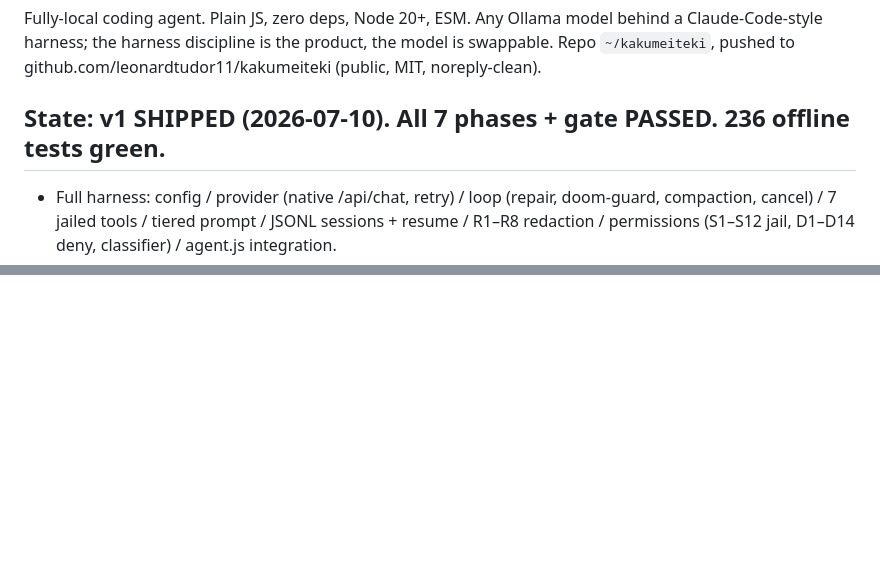
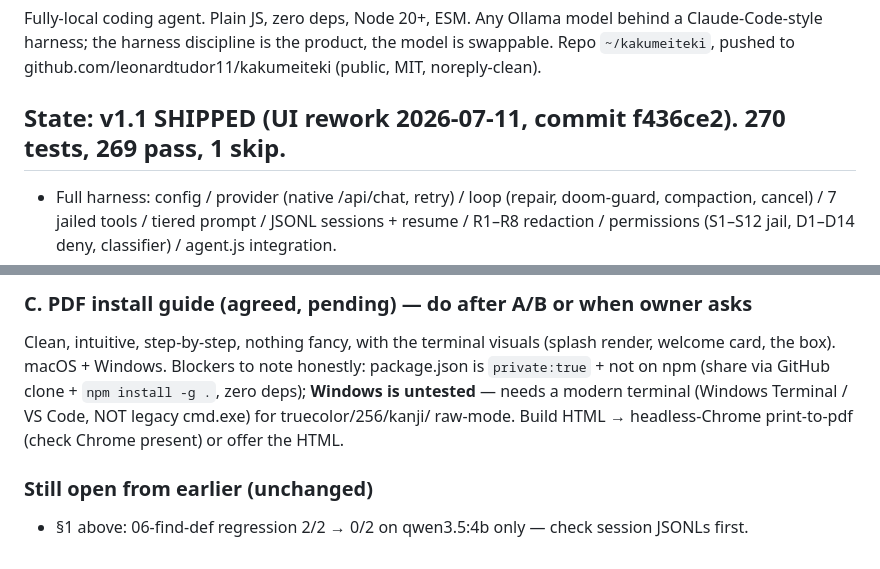
Before and after one commit to leonardtudor11/kakumeiteki, a Markdown page: RESUME.md, 2 parts joined by grey strips. Rendered like a GitHub page; blank space fills up the shorter version.

```diff
--- a/RESUME.md
+++ b/RESUME.md
@@ -4,7 +4,7 @@ Fully-local coding agent. Plain JS, zero deps, Node 20+, ESM. Any Ollama model b
 Claude-Code-style harness; the harness discipline is the product, the model is swappable.
 Repo `~/kakumeiteki`, pushed to github.com/leonardtudor11/kakumeiteki (public, MIT, noreply-clean).
 
-## State: **v1 SHIPPED** (2026-07-10). All 7 phases + gate PASSED. 236 offline tests green.
+## State: **v1.1 SHIPPED** (UI rework 2026-07-11, commit f436ce2). 270 tests, 269 pass, 1 skip.
 
 - Full harness: config / provider (native /api/chat, retry) / loop (repair, doom-guard,
   compaction, cancel) / 7 jailed tools / tiered prompt / JSONL sessions + resume /
@@ -98,0 +141,9 @@ measurement instrument + owned artifact.
+### C. PDF install guide (agreed, pending) — do after A/B or when owner asks
+Clean, intuitive, step-by-step, nothing fancy, with the terminal visuals (splash render, welcome
+card, the box). macOS + Windows. Blockers to note honestly: package.json is `private:true` +
+not on npm (share via GitHub clone + `npm install -g .`, zero deps); **Windows is untested** —
+needs a modern terminal (Windows Terminal / VS Code, NOT legacy cmd.exe) for truecolor/256/kanji/
+raw-mode. Build HTML → headless-Chrome print-to-pdf (check Chrome present) or offer the HTML.
+
+### Still open from earlier (unchanged)
+- §1 above: 06-find-def regression 2/2 → 0/2 on qwen3.5:4b only — check session JSONLs first.
```
Also changed, not shown: other parts of RESUME.md (+58 -16 lines), session-notes.md (+20 -0 lines).
